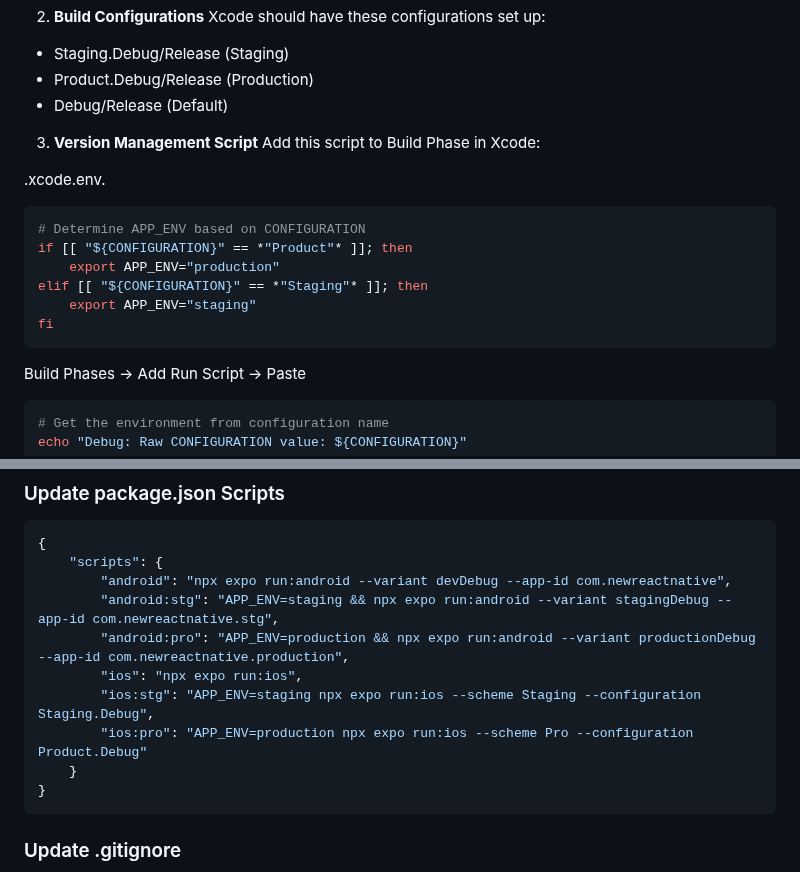
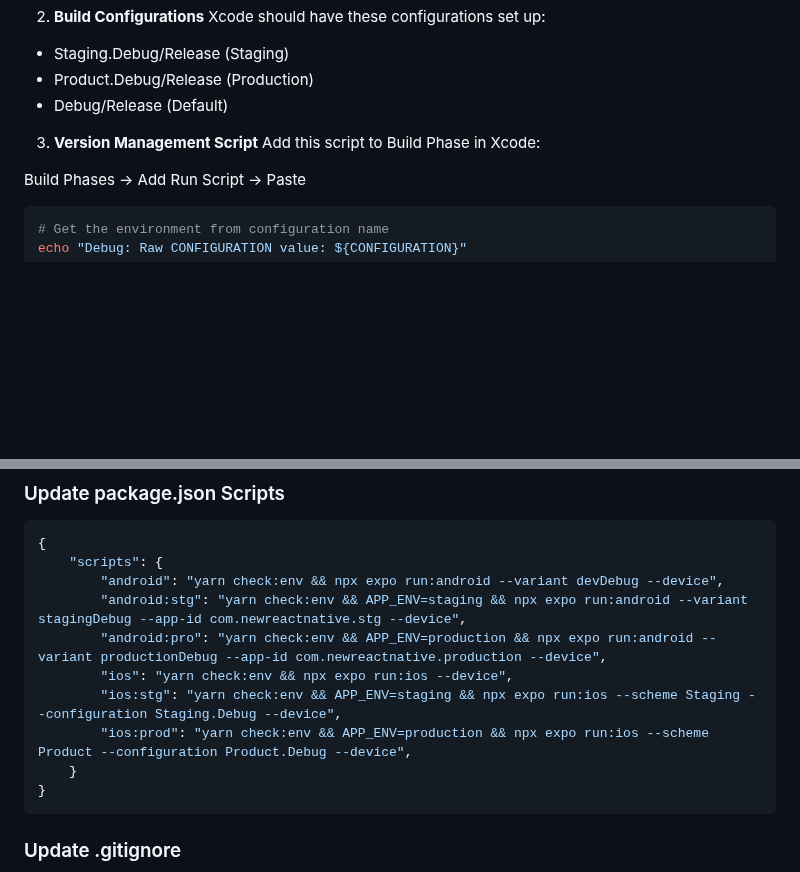
Before and after one commit to linhnguyen-gt/new-react-native, a Markdown page: README.md, 2 parts joined by grey strips. GitHub-like rendering; blank space fills up the shorter version.

````diff
--- a/README.md
+++ b/README.md
@@ -203,17 +203,6 @@ This configuration:
 3. **Version Management Script**
    Add this script to Build Phase in Xcode:
 
-.xcode.env.
-
-```bash
-# Determine APP_ENV based on CONFIGURATION
-if [[ "${CONFIGURATION}" == *"Product"* ]]; then
-    export APP_ENV="production"
-elif [[ "${CONFIGURATION}" == *"Staging"* ]]; then
-    export APP_ENV="staging"
-fi
-```
-
 Build Phases -> Add Run Script -> Paste
 
 ```bash
@@ -378,12 +367,12 @@ def getVersionFromEnv(File envFile) {
 ```json
 {
     "scripts": {
-        "android": "npx expo run:android --variant devDebug --app-id com.newreactnative",
-        "android:stg": "APP_ENV=staging && npx expo run:android --variant stagingDebug --app-id com.newreactnative.stg",
-        "android:pro": "APP_ENV=production && npx expo run:android --variant productionDebug --app-id com.newreactnative.production",
-        "ios": "npx expo run:ios",
-        "ios:stg": "APP_ENV=staging npx expo run:ios --scheme Staging --configuration Staging.Debug",
-        "ios:pro": "APP_ENV=production npx expo run:ios --scheme Pro --configuration Product.Debug"
+        "android": "yarn check:env && npx expo run:android --variant devDebug --device",
+        "android:stg": "yarn check:env && APP_ENV=staging && npx expo run:android --variant stagingDebug --app-id com.newreactnative.stg --device",
+        "android:pro": "yarn check:env && APP_ENV=production && npx expo run:android --variant productionDebug --app-id com.newreactnative.production --device",
+        "ios": "yarn check:env && npx expo run:ios --device",
+        "ios:stg": "yarn check:env && APP_ENV=staging && npx expo run:ios --scheme Staging --configuration Staging.Debug --device",
+        "ios:prod": "yarn check:env && APP_ENV=production && npx expo run:ios --scheme Product --configuration Product.Debug --device",
     }
 }
 ```
````
